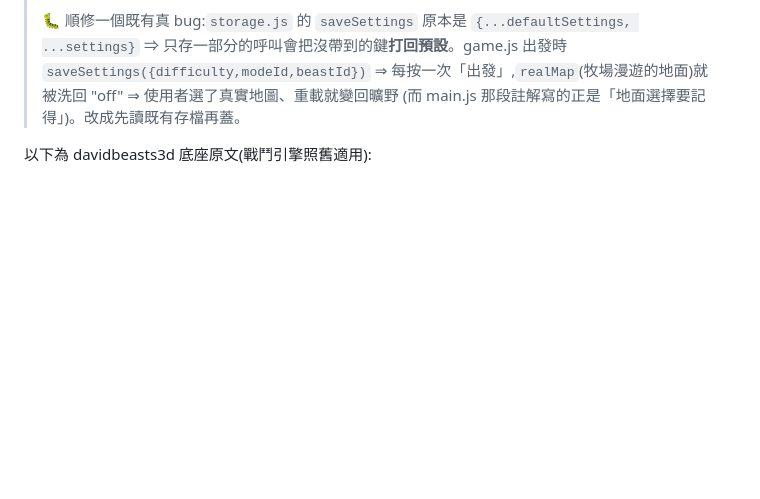
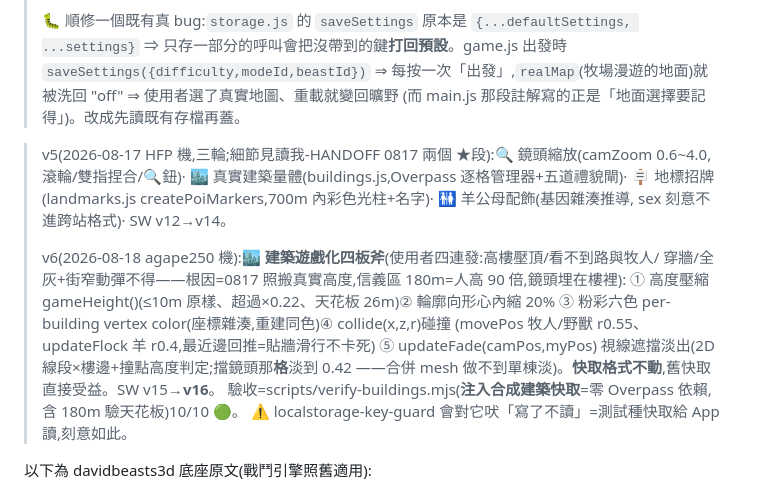
Before and after one commit to summer09201017-cloud/sheepflock3d, a Markdown page: CLAUDE.md, the part around the change. GitHub-like rendering; blank space fills up the shorter version.

```diff
--- a/CLAUDE.md
+++ b/CLAUDE.md
@@ -75,6 +75,21 @@
 >   ⇒ 只存一部分的呼叫會把沒帶到的鍵**打回預設**。game.js 出發時 `saveSettings({difficulty,modeId,beastId})`
 >   ⇒ 每按一次「出發」,`realMap`(牧場漫遊的地面)就被洗回 "off" ⇒ 使用者選了真實地圖、重載就變回曠野
 >   (而 main.js 那段註解寫的正是「地面選擇要記得」)。改成先讀既有存檔再蓋。
+
+> v5(2026-08-17 HFP 機,三輪;細節見讀我-HANDOFF 0817 兩個 ★段):🔍 鏡頭縮放(camZoom 0.6~4.0,
+>   滾輪/雙指捏合/🔍鈕)· 🏙 真實建築量體(buildings.js,Overpass 逐格管理器+五道禮貌閘)·
+>   🪧 地標招牌(landmarks.js createPoiMarkers,700m 內彩色光柱+名字)· 🚻 羊公母配飾(基因雜湊推導,
+>   sex 刻意不進跨站格式)· SW v12→v14。
+>
+> v6(2026-08-18 agape250 機):🏙 **建築遊戲化四板斧**(使用者四連發:高樓壓頂/看不到路與牧人/
+>   穿牆/全灰+街窄動彈不得——根因=0817 照搬真實高度,信義區 180m=人高 90 倍,鏡頭埋在樓裡):
+>   ① 高度壓縮 gameHeight()(≤10m 原樣、超過×0.22、天花板 26m)② 輪廓向形心內縮 20%
+>   ③ 粉彩六色 per-building vertex color(座標雜湊,重建同色)④ collide(x,z,r)碰撞
+>   (movePos 牧人/野獸 r0.55、updateFlock 羊 r0.4,最近邊回推=貼牆滑行不卡死)
+>   ⑤ updateFade(camPos,myPos) 視線遮擋淡出(2D 線段×樓邊+撞點高度判定;擋鏡頭那**格**淡到 0.42
+>   ——合併 mesh 做不到單棟淡)。**快取格式不動**,舊快取直接受益。SW v15→**v16**。
+>   驗收=scripts/verify-buildings.mjs(**注入合成建築快取**=零 Overpass 依賴,含 180m 驗天花板)10/10 🟢。
+>   ⚠ localstorage-key-guard 會對它吠「寫了不讀」=測試種快取給 App 讀,刻意如此。
 
 以下為 davidbeasts3d 底座原文(戰鬥引擎照舊適用):
 
```
Also changed, not shown: README.md (+10 -0 lines).
